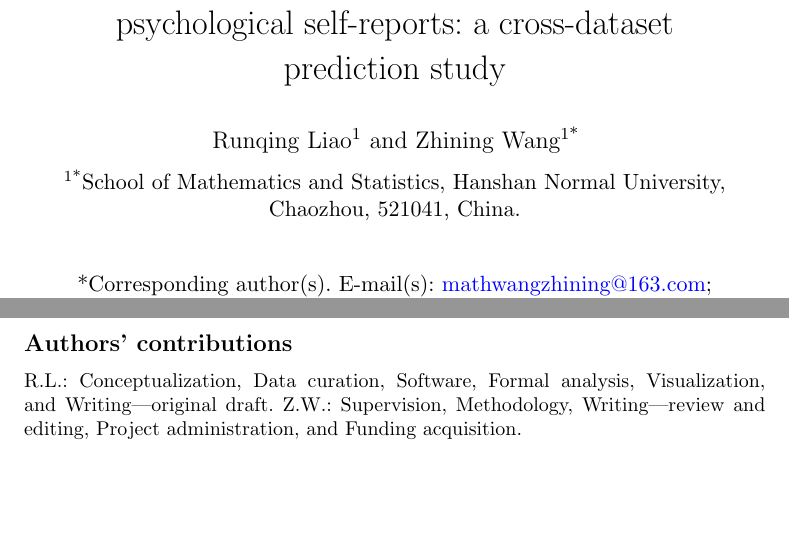
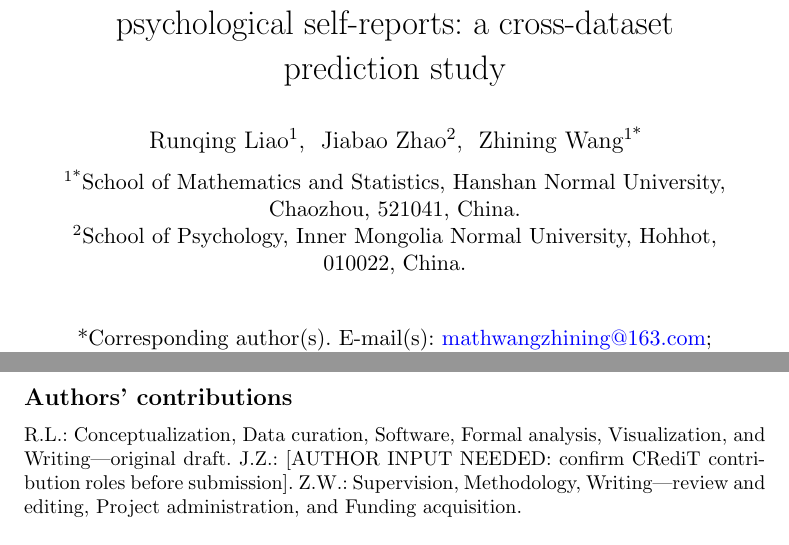
Before and after one commit to liaorunqing/psychology, a LaTeX paper (manuscript/main.tex): two parts of pages 1 and 19 of 22, joined at a grey line, cut so that both start at the same text, the shorter picture padded with empty space. Compiled offline with pdfLaTeX.

Commit message:
Add Jiabao Zhao as second manuscript author

```diff
--- a/manuscript/main.tex
+++ b/manuscript/main.tex
@@ -18,8 +18,10 @@
 \title[Early and recent personal baselines]{Early versus recent personal baselines in repeated psychological self-reports: a cross-dataset prediction study}
 
 \author[1]{\fnm{Runqing} \sur{Liao}}\email{202411055222@stu.hstc.edu.cn}
+\author[2]{\fnm{Jiabao} \sur{Zhao}}
 \author*[1]{\fnm{Zhining} \sur{Wang}}\email{mathwangzhining@163.com}
 \affil*[1]{\orgdiv{School of Mathematics and Statistics}, \orgname{Hanshan Normal University}, \orgaddress{\city{Chaozhou}, \postcode{521041}, \country{China}}}
+\affil[2]{\orgdiv{School of Psychology}, \orgname{Inner Mongolia Normal University}, \orgaddress{\city{Hohhot}, \postcode{010022}, \country{China}}}
 
 \abstract{\textbf{Background:} Repeated assessments often compare a person's current state with a personal baseline established near the beginning of monitoring. That comparison assumes that the early baseline remains representative. We examined whether later self-reports were better understood from an equally sized recent history and whether any advantage could be explained by ordinary temporal persistence.
 
@@ -369,7 +371,7 @@ This work was supported by the National Natural Science Foundation of China (Gra
 
 \subsection{Authors' contributions}
 
-R.L.: Conceptualization, Data curation, Software, Formal analysis, Visualization, and Writing---original draft. Z.W.: Supervision, Methodology, Writing---review and editing, Project administration, and Funding acquisition.
+R.L.: Conceptualization, Data curation, Software, Formal analysis, Visualization, and Writing---original draft. J.Z.: [AUTHOR INPUT NEEDED: confirm CRediT contribution roles before submission]. Z.W.: Supervision, Methodology, Writing---review and editing, Project administration, and Funding acquisition.
 
 \subsection{Acknowledgements}
 
```
Also changed, not shown: manuscript/supplement.tex (+2 -0 lines).
